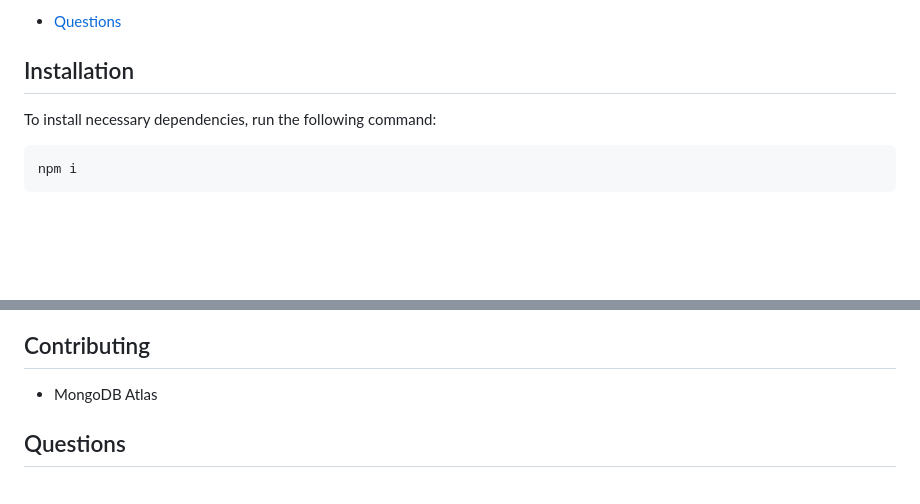
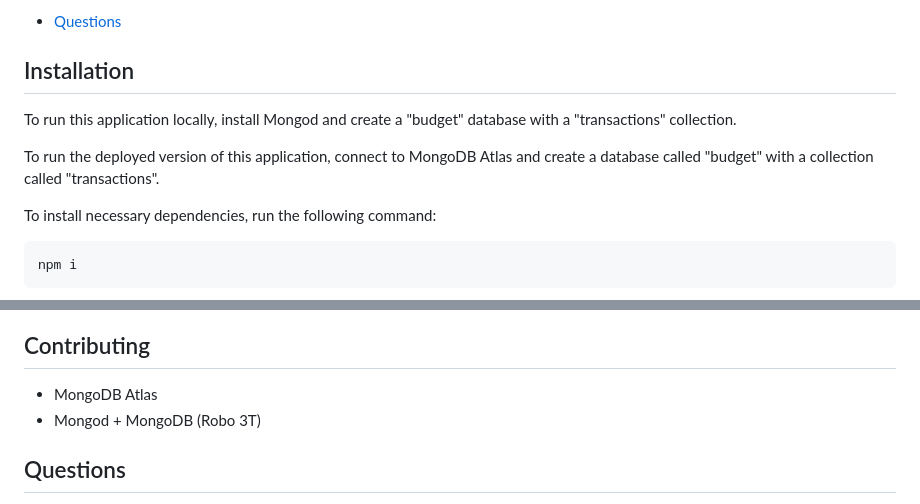
Before and after one commit to cc22389/Budget-Tracker, a Markdown page: README.md, 2 parts joined by grey strips. Rendered like a GitHub page; blank space fills up the shorter version.

````diff
--- a/README.md
+++ b/README.md
@@ -23,6 +23,10 @@ An application that tracks account withdrawals and deposits with or without a da
 
 ## Installation
 
+To run this application locally, install Mongod and create a "budget" database with a "transactions" collection.
+
+To run the deployed version of this application, connect to MongoDB Atlas and create a database called "budget" with a collection called "transactions".
+
 To install necessary dependencies, run the following command:
 
 ```
@@ -57,6 +67,7 @@ This project is licensed under the Unlicense license.
 ## Contributing
 
 * MongoDB Atlas
+* Mongod + MongoDB (Robo 3T)
 
 ## Questions
 
````
Also changed, not shown: other parts of README.md (+8 -2 lines), assets/images/Homepage.PNG (added), assets/images/Offline.PNG (added), assets/images/Online.PNG (added), 1 other file.
